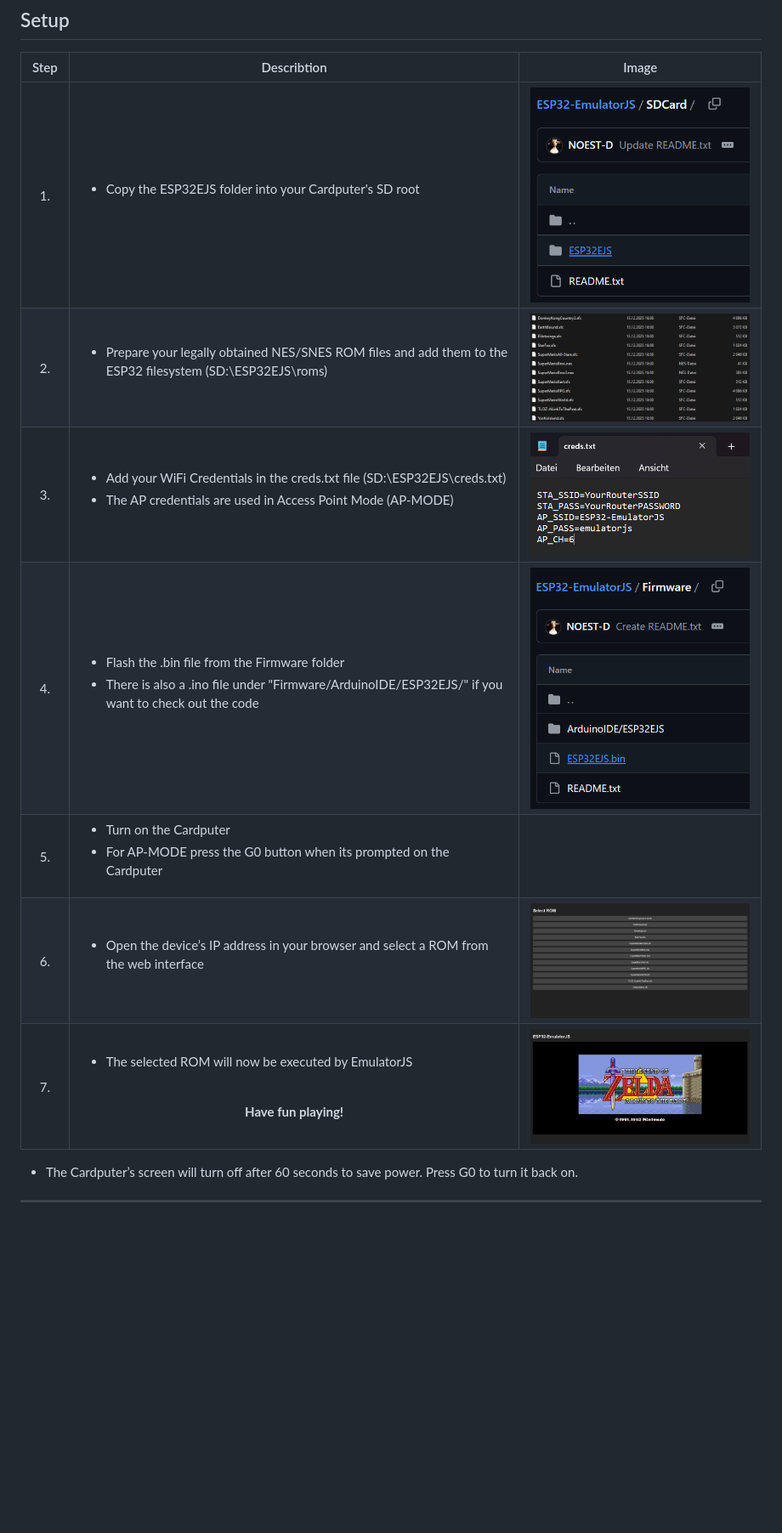
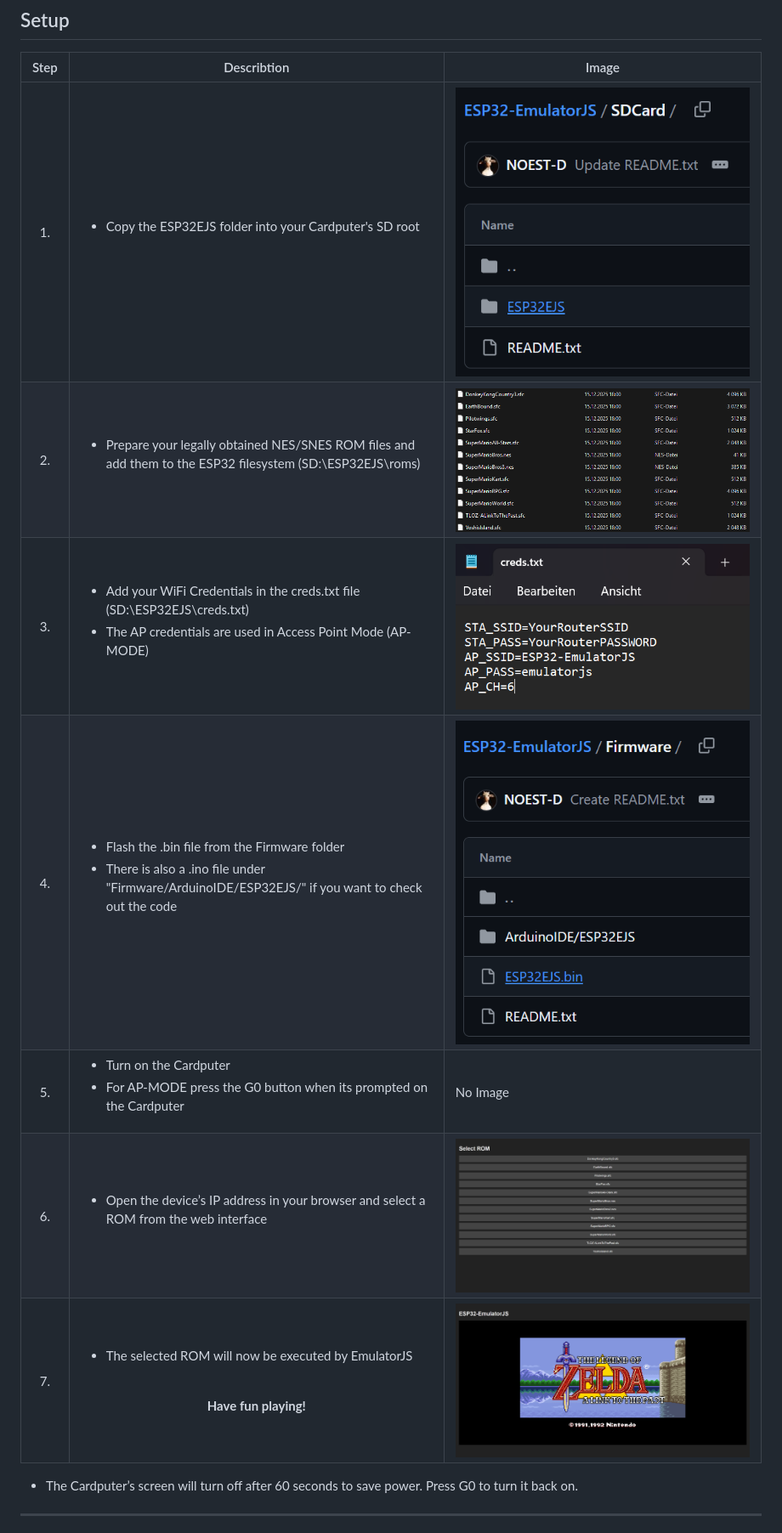
Before and after one commit to NOEST-D/ESP32-EmulatorJS, a Markdown page: README.md, the part around the change. Shown at 85% size. Rendered like a GitHub page; blank space fills up the shorter version.

Commit message:
Update README.md
V5

```diff
--- a/README.md
+++ b/README.md
@@ -57,13 +57,13 @@ distributed through this repository.
 
 | Step | Describtion | Image |
 |:----:|-------------|-------|
-| 1. | <ul><li>Copy the ESP32EJS folder into your Cardputer's SD root</li></ul> | <img src="Images/ESP32EJSFolder.png" width="500"> |
-| 2. | <ul><li>Prepare your legally obtained NES/SNES ROM files and add them to the ESP32 filesystem (SD:\ESP32EJS\roms\)</li></ul> | <img src="Images/roms.png" width="500"> |
-| 3. | <ul><li>Add your WiFi Credentials in the creds.txt file (SD:\ESP32EJS\creds.txt)</li><li>The AP credentials are used in Access Point Mode (AP-MODE)</li></ul> | <img src="Images/CredentialFile.png" width="500"> |
-| 4. | <ul><li>Flash the .bin file from the Firmware folder</li><li>There is also a .ino file under "Firmware/ArduinoIDE/ESP32EJS/" if you want to check out the code</li></ul> | <img src="Images/FirmwareFile.png" width="500"> |
-| 5. | <ul><li>Turn on the Cardputer</li><li>For AP-MODE press the G0 button when its prompted on the Cardputer</li></ul> | |
-| 6. | <ul><li>Open the device’s IP address in your browser and select a ROM from the web interface</li></ul> | <img src="Images/SelectingROM.png" width="500"> |
-| 7. | <ul><li>The selected ROM will now be executed by EmulatorJS</li></ul><br><div align="center">**Have fun playing!**</div> | <img src="Images/Playing.png" width="500"> |
+| 1. | <ul><li>Copy the ESP32EJS folder into your Cardputer's SD root</li></ul> | <img src="Images/ESP32EJSFolder.png" width="100%"> |
+| 2. | <ul><li>Prepare your legally obtained NES/SNES ROM files and add them to the ESP32 filesystem (SD:\ESP32EJS\roms\)</li></ul> | <img src="Images/roms.png" width="100%"> |
+| 3. | <ul><li>Add your WiFi Credentials in the creds.txt file (SD:\ESP32EJS\creds.txt)</li><li>The AP credentials are used in Access Point Mode (AP-MODE)</li></ul> | <img src="Images/CredentialFile.png" width="100%"> |
+| 4. | <ul><li>Flash the .bin file from the Firmware folder</li><li>There is also a .ino file under "Firmware/ArduinoIDE/ESP32EJS/" if you want to check out the code</li></ul> | <img src="Images/FirmwareFile.png" width="100%"> |
+| 5. | <ul><li>Turn on the Cardputer</li><li>For AP-MODE press the G0 button when its prompted on the Cardputer</li></ul> | No Image |
+| 6. | <ul><li>Open the device’s IP address in your browser and select a ROM from the web interface</li></ul> | <img src="Images/SelectingROM.png" width="100%"> |
+| 7. | <ul><li>The selected ROM will now be executed by EmulatorJS</li></ul><br><div align="center">**Have fun playing!**</div> | <img src="Images/Playing.png" width="100%"> |
 
 - The Cardputer’s screen will turn off after 60 seconds to save power. Press G0 to turn it back on.
 ---
```
